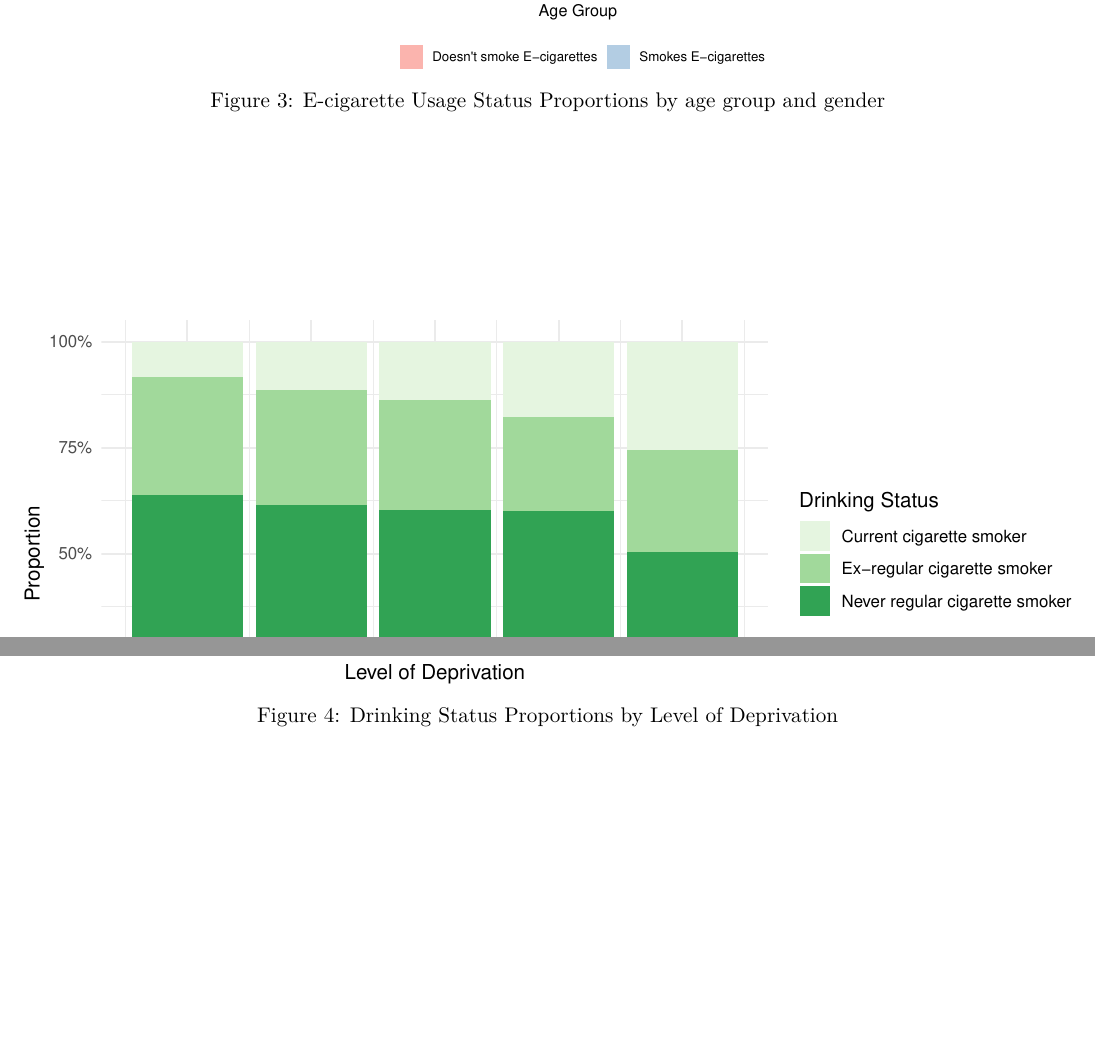
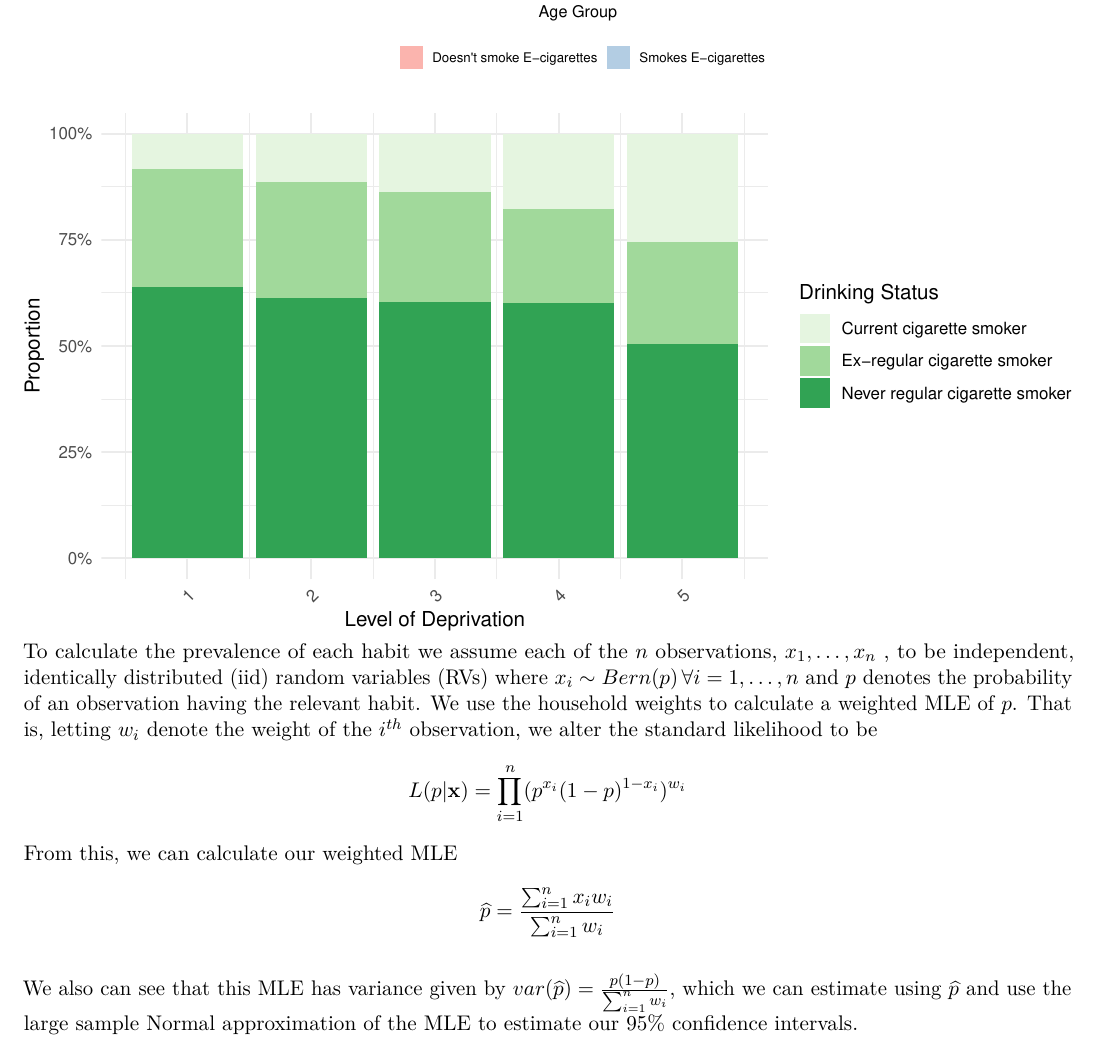
Before and after one commit to louisdbennett/MA30091, a LaTeX paper (Writeup/Coursework.tex): two parts of page 3 of 5 before the commit and part of page 3 of 5 after it, the two joined at a grey line, cut so that both start at the same text, the shorter picture padded with empty space. Compiled offline with pdfLaTeX.

Commit message:
Add explanation of MLE for Q1

```diff
--- a/Writeup/Coursework.tex
+++ b/Writeup/Coursework.tex
@@ -168 +166,2 @@ We start by investigating the data
+\includegraphics{Coursework_files/figure-latex/output e-cigs by age plot-1.pdf}\\
 
@@ -173,18 +168,20 @@ We start by investigating the data
-\end{figure}
+\includegraphics{Coursework_files/figure-latex/output deprivation plot-1.pdf}\\
+To calculate the prevalence of each habit we assume each of the \(n\)
+observations, \(x_1,…,x_n\) , to be independent, identically distributed
+(iid) random variables (RVs) where
+\(x_i \sim Bern(p)\, \forall i=1,…,n\) and \(p\) denotes the probability
+of an observation having the relevant habit. We use the household
+weights to calculate a weighted MLE of \(p\). That is, letting \(w_i\)
+denote the weight of the \(i^{th}\) observation, we alter the standard
+likelihood to be
+\[L(p|\textbf{x}) = \prod_{i = 1}^{n} (p^{x_i}(1-p)^{1-x_i})^{w_i}\]
+From this, we can calculate our weighted MLE
+\[\widehat{p} = \frac{\sum_{i=1}^{n} x_iw_i}{\sum_{i=1}^{n} w_i}\]
 
-\begin{figure}
-\centering
-\includegraphics{Coursework_files/figure-latex/output e-cigs by age plot-1.pdf}
-\caption{E-cigarette Usage Status Proportions by age group and gender}
-\end{figure}
-
-\begin{figure}
-\centering
-\includegraphics{Coursework_files/figure-latex/output deprivation plot-1.pdf}
-\caption{Drinking Status Proportions by Level of Deprivation}
-\end{figure}
-
-Assuming a binomial\ldots{}
+We also can see that this MLE has variance given by
+\(var(\widehat{p})=\frac{p(1-p)}{\sum_{i=1}^{n}w_i}\), which we can
+estimate using \(\widehat{p}\) and use the large sample Normal
+approximation of the MLE to estimate our 95\% confidence intervals.
 
 \begin{longtable}[]{@{}lll@{}}
 \caption{Estimates and 95\% Confidence Intervals for \% of
```
Also changed, not shown: Writeup/Coursework.pdf, Writeup/Coursework_files/figure-latex/output deprivation plot-1.pdf, Writeup/Coursework_files/figure-latex/output drinking by age plot-1.pdf, Writeup/Coursework_files/figure-latex/output e-cigs by age plot-1.pdf, Writeup/Coursework_files/figure-latex/output prevelance plot-1.pdf, Writeup/Coursework_files/figure-latex/output smoking by age plot-1.pdf, Writeup/Coursework.tex (30 more changed lines), 1 other file.
